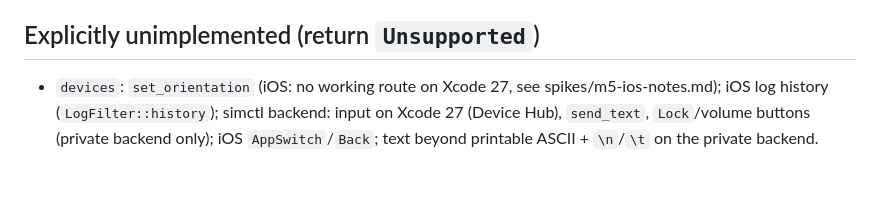
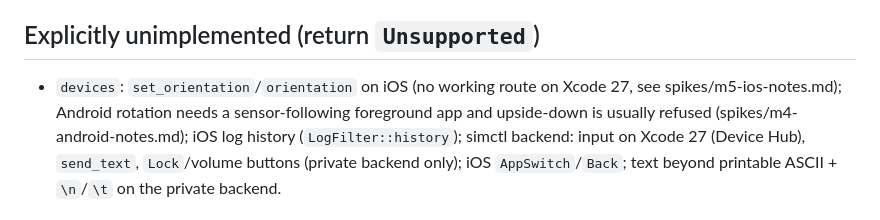
Before and after one commit to KVNLS/Hangar, a Markdown page: PLAN.md, the part around the change. Drawn GitHub-style; blank space fills up the shorter version.

```diff
--- a/PLAN.md
+++ b/PLAN.md
@@ -56,7 +56,8 @@ Git access is the `git` CLI with porcelain output, not a library.
 10. Agent choice per workspace: stored per workspace, or the global picker at spawn time (current)?
 
 ## Explicitly unimplemented (return `Unsupported`)
-- `devices`: `set_orientation` (iOS: no working route on Xcode 27, see spikes/m5-ios-notes.md);
+- `devices`: `set_orientation`/`orientation` on iOS (no working route on Xcode 27, see spikes/m5-ios-notes.md);
+  Android rotation needs a sensor-following foreground app and upside-down is usually refused (spikes/m4-android-notes.md);
   iOS log history (`LogFilter::history`); simctl backend: input on Xcode 27 (Device Hub), `send_text`,
   `Lock`/volume buttons (private backend only); iOS `AppSwitch`/`Back`; text beyond printable ASCII +
   `\n`/`\t` on the private backend.
```
Also changed, not shown: spikes/m4-android-notes.md (+36 -1 lines).
